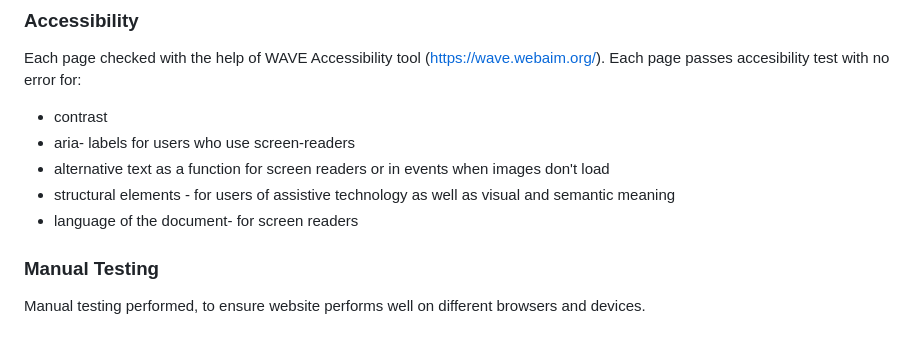
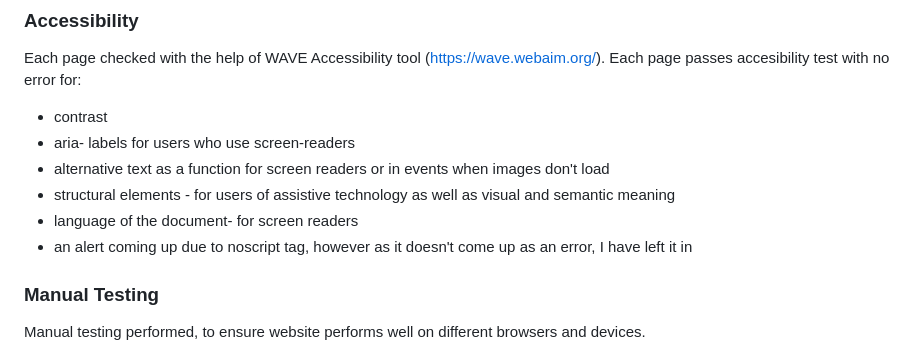
Before and after one commit to AsiaWi/Qwizard, a Markdown page: README.md, the part around the change. GitHub-like rendering.

Commit message:
Add note regarding WAVE check alert in readme

```diff
--- a/README.md
+++ b/README.md
@@ -94,7 +94,7 @@ Each page checked with the help of WAVE Accessibility tool (https://wave.webaim.
 * alternative text as a function for screen readers or in events when images don't load
 * structural elements - for users of assistive technology as well as visual and semantic meaning
 * language of the document- for screen readers
-
+* an alert coming up due to noscript tag, however as it doesn't come up as an error, I have left it in
 ### Manual Testing
 Manual testing performed, to ensure website performs well on different browsers and devices.
 * Browsers
```
